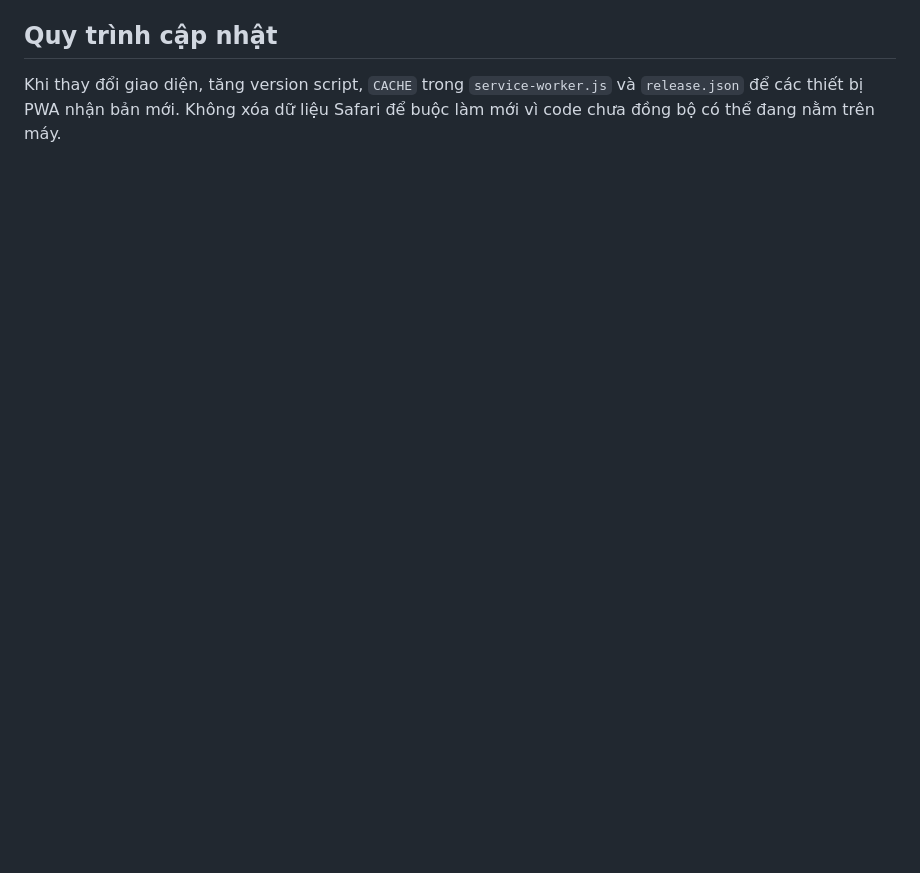
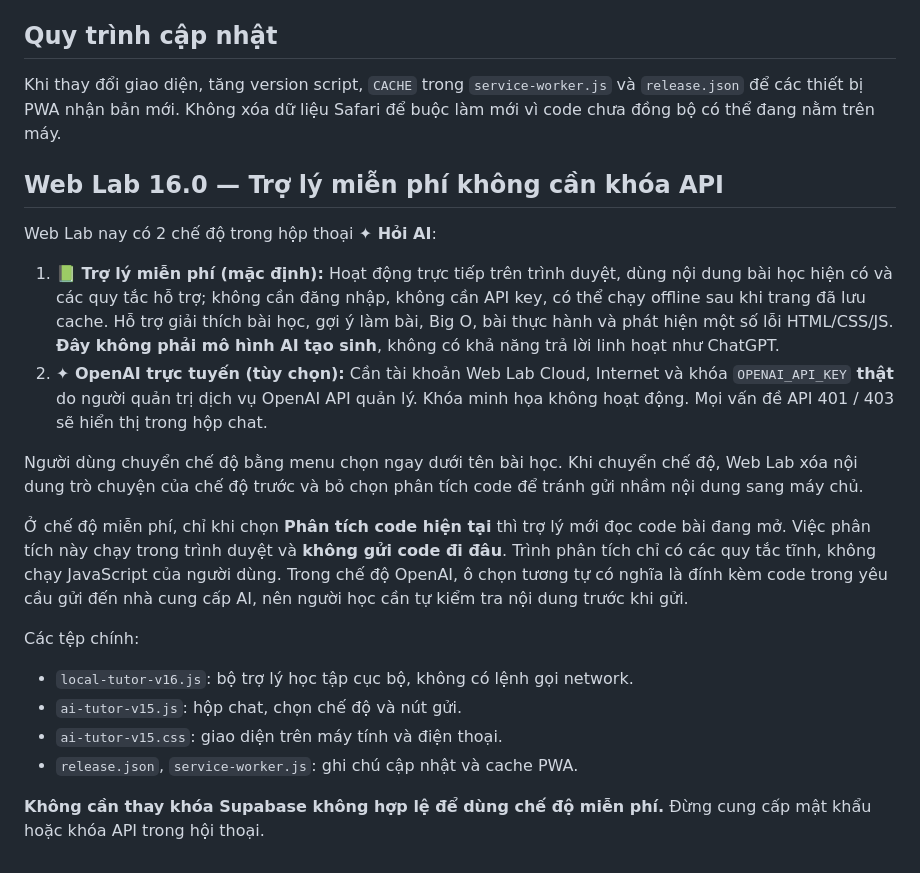
Before and after one commit to khiem292/hoclaptrinhwweb, a Markdown page: AI-SETUP.md, the part around the change. Drawn GitHub-style; blank space fills up the shorter version.

Commit message:
Document Web Lab 16 free offline rule-based tutor and distinct paid OpenAI option

```diff
--- a/AI-SETUP.md
+++ b/AI-SETUP.md
@@ -35,3 +35,22 @@
 ## Quy trình cập nhật
 
 Khi thay đổi giao diện, tăng version script, `CACHE` trong `service-worker.js` và `release.json` để các thiết bị PWA nhận bản mới. Không xóa dữ liệu Safari để buộc làm mới vì code chưa đồng bộ có thể đang nằm trên máy.
+
+## Web Lab 16.0 — Trợ lý miễn phí không cần khóa API
+
+Web Lab nay có 2 chế độ trong hộp thoại **✦ Hỏi AI**:
+
+1. **📗 Trợ lý miễn phí (mặc định):** Hoạt động trực tiếp trên trình duyệt, dùng nội dung bài học hiện có và các quy tắc hỗ trợ; không cần đăng nhập, không cần API key, có thể chạy offline sau khi trang đã lưu cache. Hỗ trợ giải thích bài học, gợi ý làm bài, Big O, bài thực hành và phát hiện một số lỗi HTML/CSS/JS. **Đây không phải mô hình AI tạo sinh**, không có khả năng trả lời linh hoạt như ChatGPT.
+2. **✦ OpenAI trực tuyến (tùy chọn):** Cần tài khoản Web Lab Cloud, Internet và khóa `OPENAI_API_KEY` **thật** do người quản trị dịch vụ OpenAI API quản lý. Khóa minh họa không hoạt động. Mọi vấn đề API 401 / 403 sẽ hiển thị trong hộp chat.
+
+Người dùng chuyển chế độ bằng menu chọn ngay dưới tên bài học. Khi chuyển chế độ, Web Lab xóa nội dung trò chuyện của chế độ trước và bỏ chọn phân tích code để tránh gửi nhầm nội dung sang máy chủ.
+
+Ở chế độ miễn phí, chỉ khi chọn **Phân tích code hiện tại** thì trợ lý mới đọc code bài đang mở. Việc phân tích này chạy trong trình duyệt và **không gửi code đi đâu**. Trình phân tích chỉ có các quy tắc tĩnh, không chạy JavaScript của người dùng. Trong chế độ OpenAI, ô chọn tương tự có nghĩa là đính kèm code trong yêu cầu gửi đến nhà cung cấp AI, nên người học cần tự kiểm tra nội dung trước khi gửi.
+
+Các tệp chính:
+- `local-tutor-v16.js`: bộ trợ lý học tập cục bộ, không có lệnh gọi network.
+- `ai-tutor-v15.js`: hộp chat, chọn chế độ và nút gửi.
+- `ai-tutor-v15.css`: giao diện trên máy tính và điện thoại.
+- `release.json`, `service-worker.js`: ghi chú cập nhật và cache PWA.
+
+**Không cần thay khóa Supabase không hợp lệ để dùng chế độ miễn phí.** Đừng cung cấp mật khẩu hoặc khóa API trong hội thoại.
```
